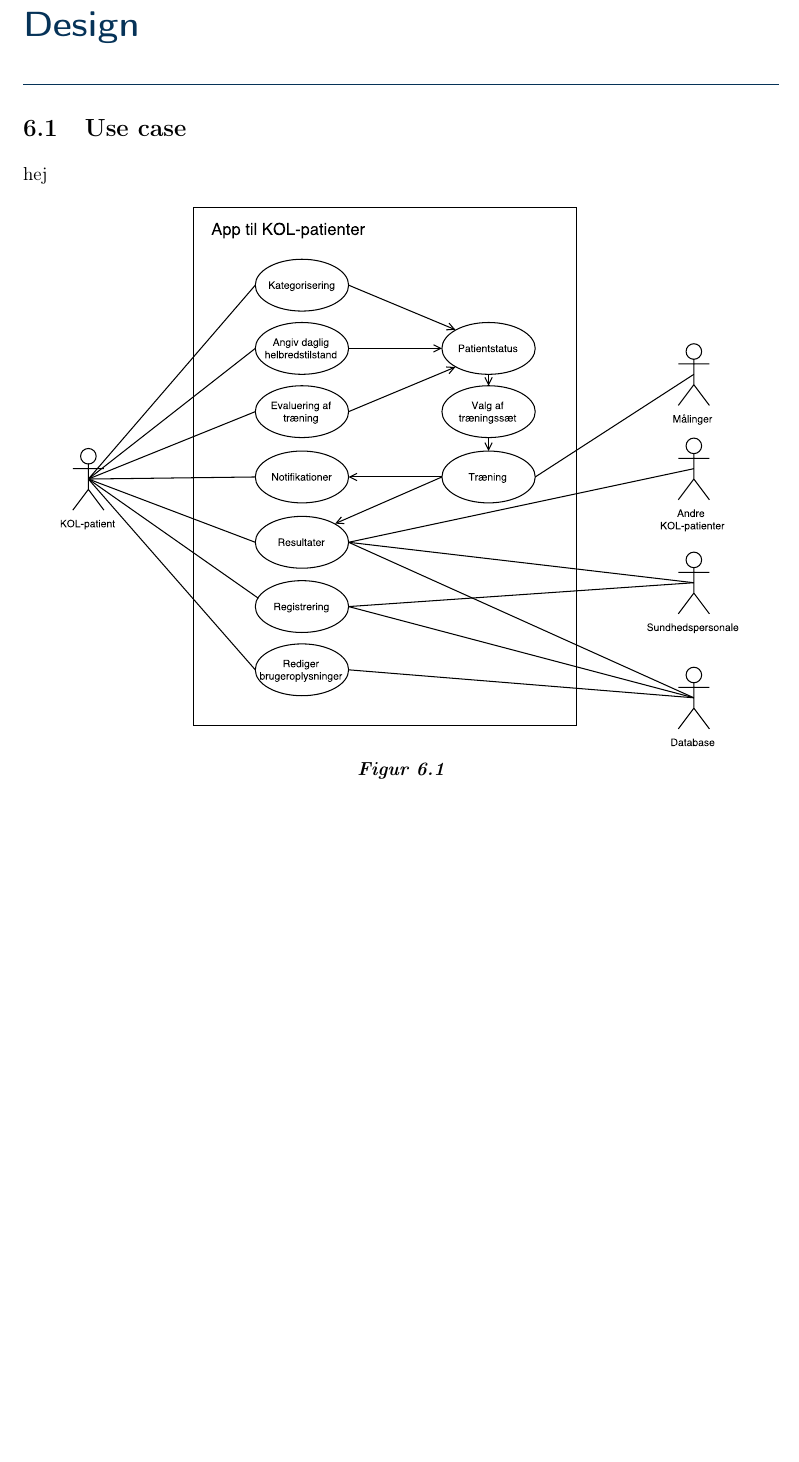
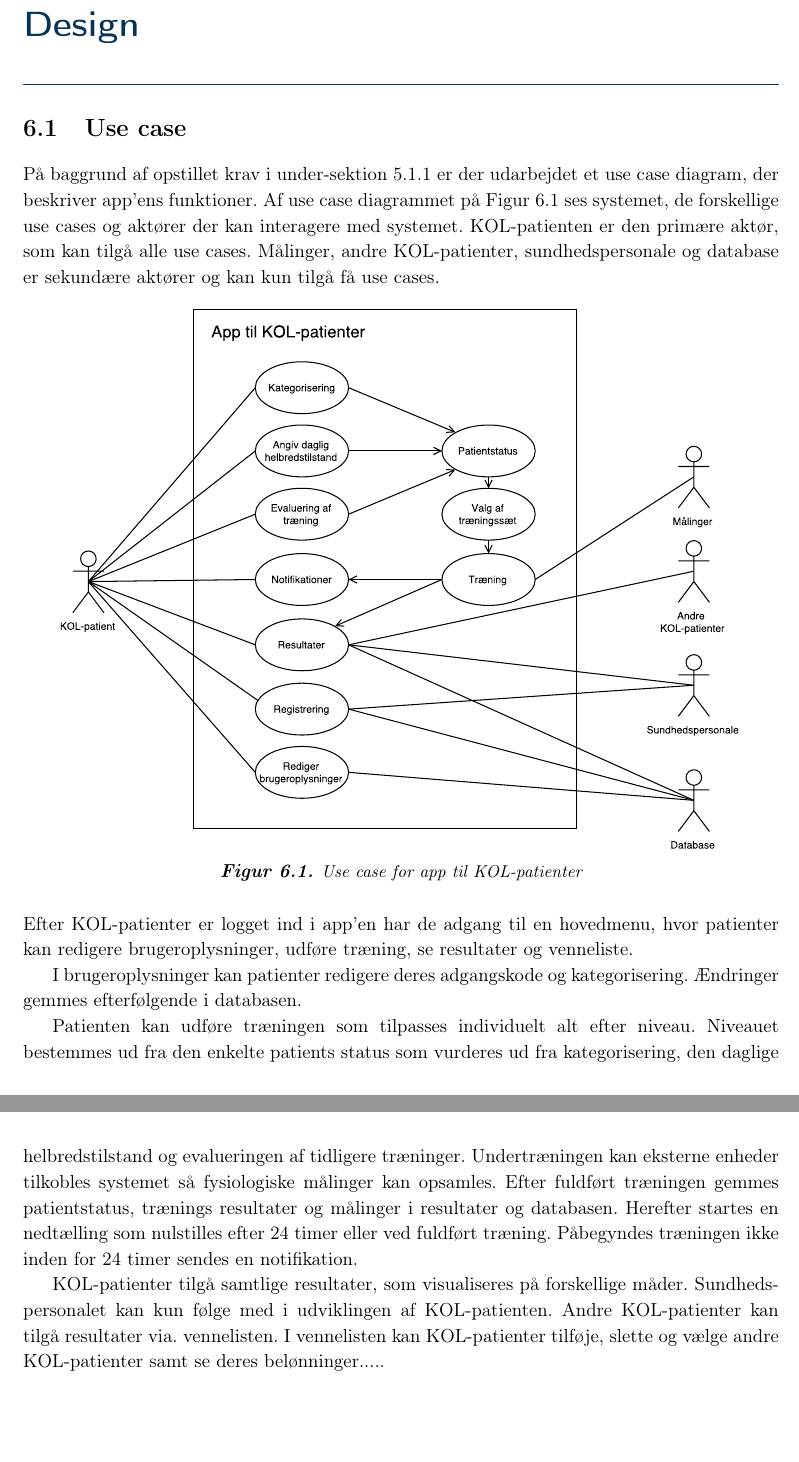
Before and after one commit to mariakroustrup/ST6, a LaTeX book (main.tex, which reads rapportAfsnit/eProblemloesning/Aktivitetsdiagram/Usecase.tex): part of page 23 of 35 before the commit and two parts of pages 23 and 24 of 36 after it, the two joined at a grey line, cut so that both start at the same text, the shorter picture padded with empty space. Compiled offline with pdfLaTeX; a LaTeX package or settings file that is missing is left out.

Commit message:
use case

```diff
--- a/rapportAfsnit/eProblemloesning/Aktivitetsdiagram/Usecase.tex
+++ b/rapportAfsnit/eProblemloesning/Aktivitetsdiagram/Usecase.tex
@@ -1,10 +1,21 @@
 \section{Use case} \label{sec:usecase}
-hej
-
+På baggrund af opstillet krav i \autoref{sec:funktionellekrav} er der udarbejdet et use case diagram, der beskriver app'ens funktioner. Af use case diagrammet på \autoref{fig:usecase} ses systemet, de forskellige use cases og aktører der kan interagere med systemet. KOL-patienten er den primære aktør, som kan tilgå alle use cases. Målinger, andre KOL-patienter, sundhedspersonale og database er sekundære aktører og kan kun tilgå få use cases.
 
 \begin{figure} [H]
 \centering
 \includegraphics[width=0.9\textwidth]{figures/aktivitetsdiagram/Usecase}
-\caption{}
+\caption{Use case for app til KOL-patienter}
 \label{fig:usecase}
 \end{figure}
+
+\noindent
+Efter KOL-patienter er logget ind i app'en har de adgang til en hovedmenu, hvor patienter kan redigere brugeroplysninger, udføre træning, se resultater og venneliste.
+
+
+I brugeroplysninger kan patienter redigere deres adgangskode og kategorisering. Ændringer gemmes efterfølgende i databasen.
+
+Patienten kan udføre træningen som tilpasses individuelt alt efter niveau. Niveauet bestemmes ud fra den enkelte patients status som vurderes ud fra kategorisering, den daglige helbredstilstand og evalueringen af tidligere træninger.
+Undertræningen kan eksterne enheder tilkobles systemet så fysiologiske målinger kan opsamles. Efter fuldført træningen gemmes patientstatus, trænings resultater og målinger i resultater og databasen. Herefter startes en nedtælling som nulstilles efter 24 timer eller ved fuldført træning. Påbegyndes træningen ikke inden for 24 timer sendes en notifikation.
+
+
+KOL-patienter tilgå samtlige resultater, som visualiseres på forskellige måder. Sundhedspersonalet kan kun følge med i udviklingen af KOL-patienten. Andre KOL-patienter kan tilgå resultater via. vennelisten. I vennelisten kan KOL-patienter tilføje, slette og vælge andre KOL-patienter samt se deres belønninger.....
```
Also changed, not shown: rapportAfsnit/eProblemloesning/Aktivitetsdiagram/Logind.tex (+1 -1 lines), rapportAfsnit/eProblemloesning/Aktivitetsdiagram/registrering.tex (+7 -3 lines), rapportAfsnit/eProblemloesning/systembeskrivelse.tex (+1 -1 lines), rapportAfsnit/eProblemloesning/Aktivitetsdiagram/Resultater.tex (line endings or trailing spaces), 1 other file.
